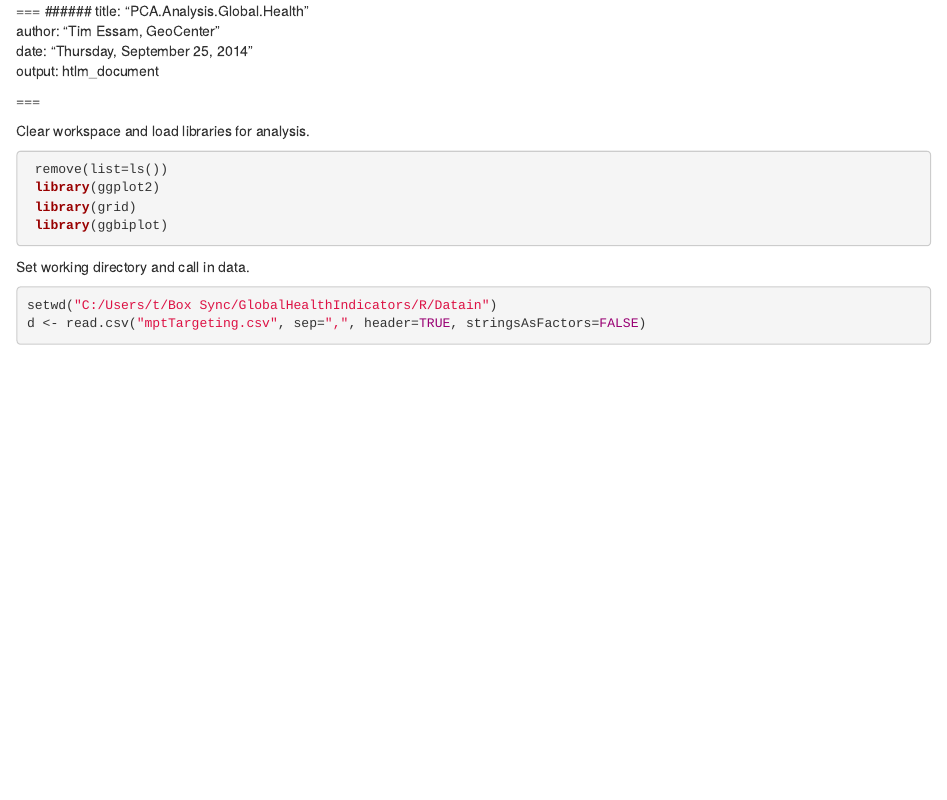
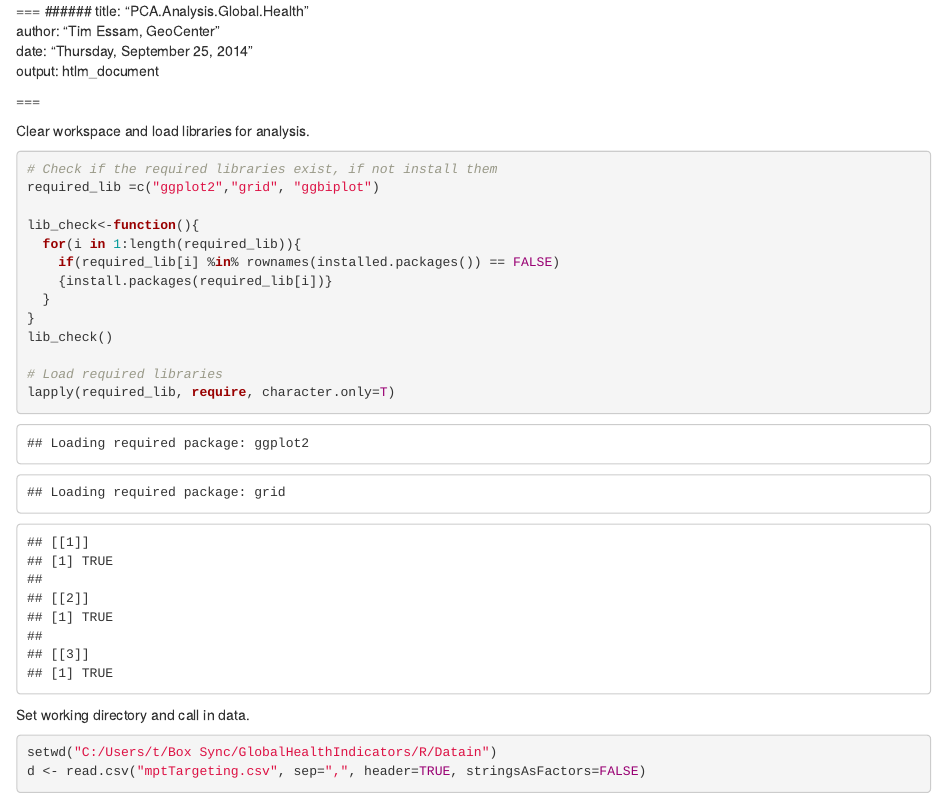
Before and after one commit to anhnguyendepocen/GlobalHealthIndicators, an R Markdown document (Rscript/mptTargeting.Rmd): the page in a window 1100 px wide, from its top. Rendered offline with R 4.5, knitr and Pandoc, with nearby package versions; some code elsewhere in the file could not run offline.

Commit message:
Update mptTargeting.Rmd

````diff
--- a/Rscript/mptTargeting.Rmd
+++ b/Rscript/mptTargeting.Rmd
@@ -11,10 +11,19 @@ output: htlm_document
 Clear workspace and load libraries for analysis.
 
 ```{r}
- remove(list=ls())
- library(ggplot2)
- library(grid)
- library(ggbiplot)
+# Check if the required libraries exist, if not install them
+required_lib =c("ggplot2","grid", "ggbiplot")
+
+lib_check<-function(){
+  for(i in 1:length(required_lib)){
+    if(required_lib[i] %in% rownames(installed.packages()) == FALSE)
+    {install.packages(required_lib[i])}
+  }
+}
+lib_check()
+
+# Load required libraries
+lapply(required_lib, require, character.only=T)
 ```
 
 Set working directory and call in data.
````
